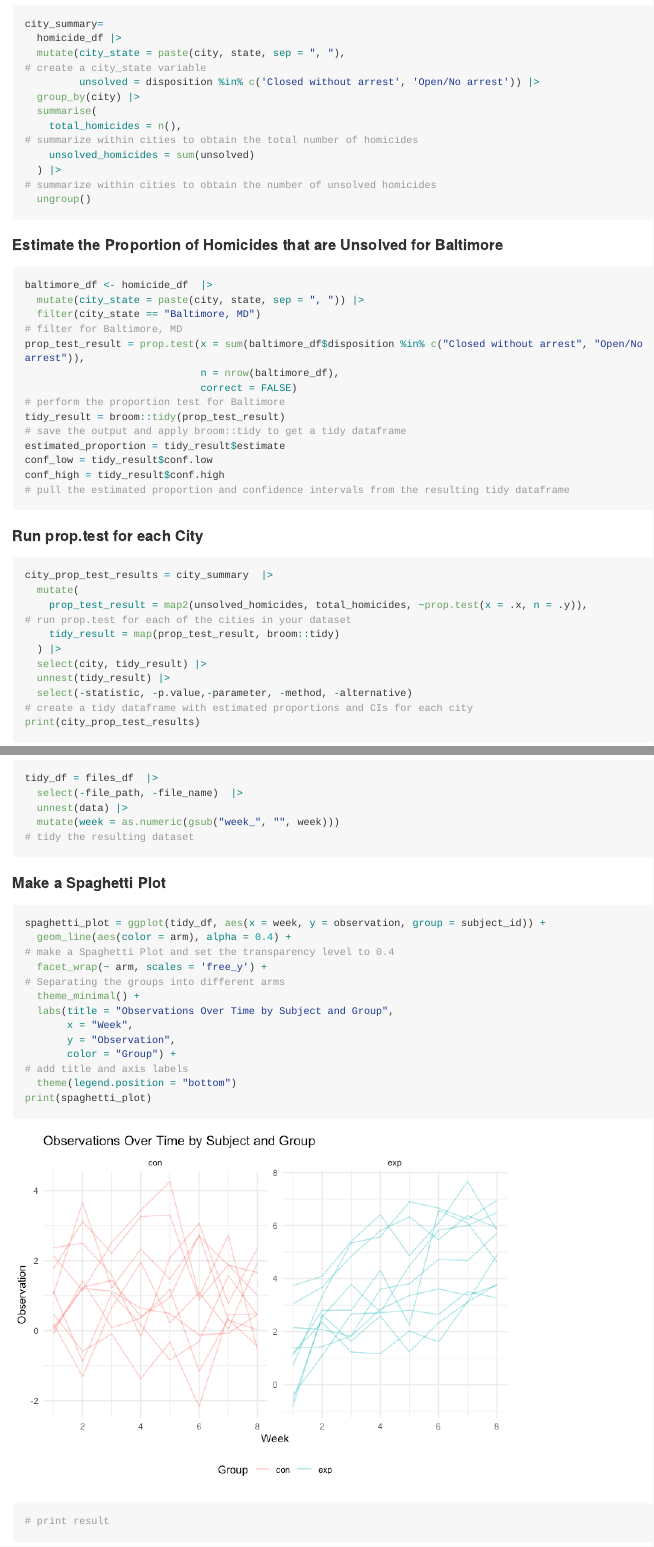
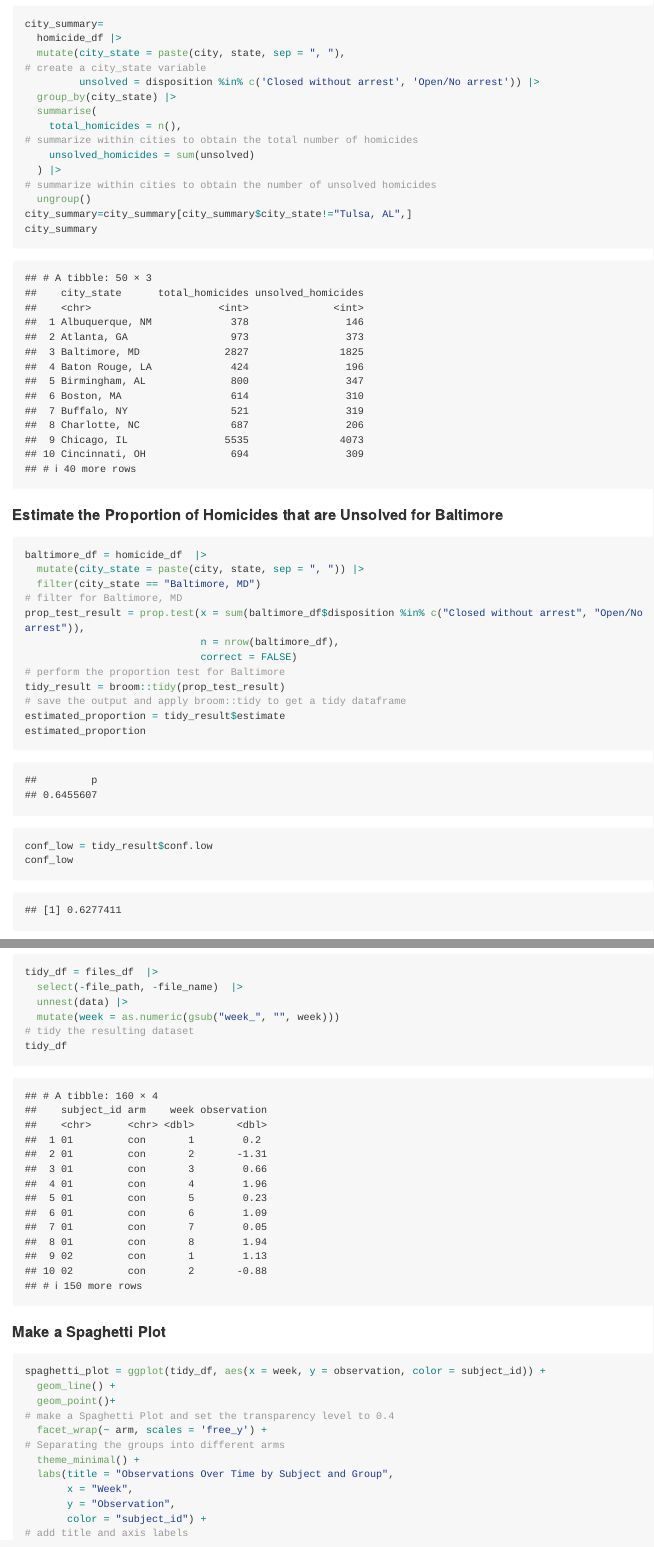
Before and after one commit to xw2962/p8105_hw5_xw2962, an R Markdown document (p8105_hw5_xw2962.Rmd): the page in a window 1100 px wide, from 760 px down, and a second part further down, joined at a grey line. The pictures show the output file p8105_hw5_xw2962.md that the author committed with the source, drawn offline in the style of GitHub; long lines of code are wrapped.

Commit message:
print out some results for problem two and problem three

````diff
--- a/p8105_hw5_xw2962.Rmd
+++ b/p8105_hw5_xw2962.Rmd
@@ -35,7 +35,7 @@ city_summary=
   mutate(city_state = paste(city, state, sep = ", "),
 # create a city_state variable
          unsolved = disposition %in% c('Closed without arrest', 'Open/No arrest')) |>
-  group_by(city) |>
+  group_by(city_state) |>
   summarise(
     total_homicides = n(),
 # summarize within cities to obtain the total number of homicides
@@ -43,11 +43,13 @@ city_summary=
   ) |>
 # summarize within cities to obtain the number of unsolved homicides
   ungroup()
+city_summary=city_summary[city_summary$city_state!="Tulsa, AL",]
+city_summary
 ```
 
 #### Estimate the Proportion of Homicides that are Unsolved for Baltimore
 ```{r}
-baltimore_df <- homicide_df  |>
+baltimore_df = homicide_df  |>
   mutate(city_state = paste(city, state, sep = ", ")) |>
   filter(city_state == "Baltimore, MD")
 # filter for Baltimore, MD
@@ -58,5 +60,7 @@ prop_test_result = prop.test(x = sum(baltimore_df$disposition %in% c("Closed wit
 tidy_result = broom::tidy(prop_test_result)
 # save the output and apply broom::tidy to get a tidy dataframe
 estimated_proportion = tidy_result$estimate
+estimated_proportion
 conf_low = tidy_result$conf.low
+conf_low
 conf_high = tidy_result$conf.high
@@ -71,7 +76,7 @@ city_prop_test_results = city_summary  |>
 # run prop.test for each of the cities in your dataset
     tidy_result = map(prop_test_result, broom::tidy)
   ) |>
-  select(city, tidy_result) |>
+  select(city_state, tidy_result) |>
   unnest(tidy_result) |>
   select(-statistic, -p.value,-parameter, -method, -alternative)
 # create a tidy dataframe with estimated proportions and CIs for each city
@@ -132,12 +137,14 @@ tidy_df = files_df  |>
   unnest(data) |>
   mutate(week = as.numeric(gsub("week_", "", week)))
 # tidy the resulting dataset
+tidy_df
 ```
 
 #### Make a Spaghetti Plot
 ```{r}
-spaghetti_plot = ggplot(tidy_df, aes(x = week, y = observation, group = subject_id)) +
-  geom_line(aes(color = arm), alpha = 0.4) +
+spaghetti_plot = ggplot(tidy_df, aes(x = week, y = observation, color = subject_id)) +
+  geom_line() +
+  geom_point()+
 # make a Spaghetti Plot and set the transparency level to 0.4
   facet_wrap(~ arm, scales = 'free_y') +
 # Separating the groups into different arms
@@ -145,7 +152,7 @@ spaghetti_plot = ggplot(tidy_df, aes(x = week, y = observation, group = subject_
   labs(title = "Observations Over Time by Subject and Group",
        x = "Week",
        y = "Observation",
-       color = "Group") +
+       color = "subject_id") +
 # add title and axis labels
   theme(legend.position = "bottom")
 print(spaghetti_plot)
````
Also changed, not shown: p8105_hw5_xw2962.md, p8105_hw5_xw2962_files/figure-gfm/unnamed-chunk-10-1.png, p8105_hw5_xw2962_files/figure-gfm/unnamed-chunk-12-1.png, p8105_hw5_xw2962_files/figure-gfm/unnamed-chunk-13-1.png, p8105_hw5_xw2962_files/figure-gfm/unnamed-chunk-14-1.png, p8105_hw5_xw2962_files/figure-gfm/unnamed-chunk-6-1.png, p8105_hw5_xw2962.Rmd (6 more changed lines), 1 other file.
